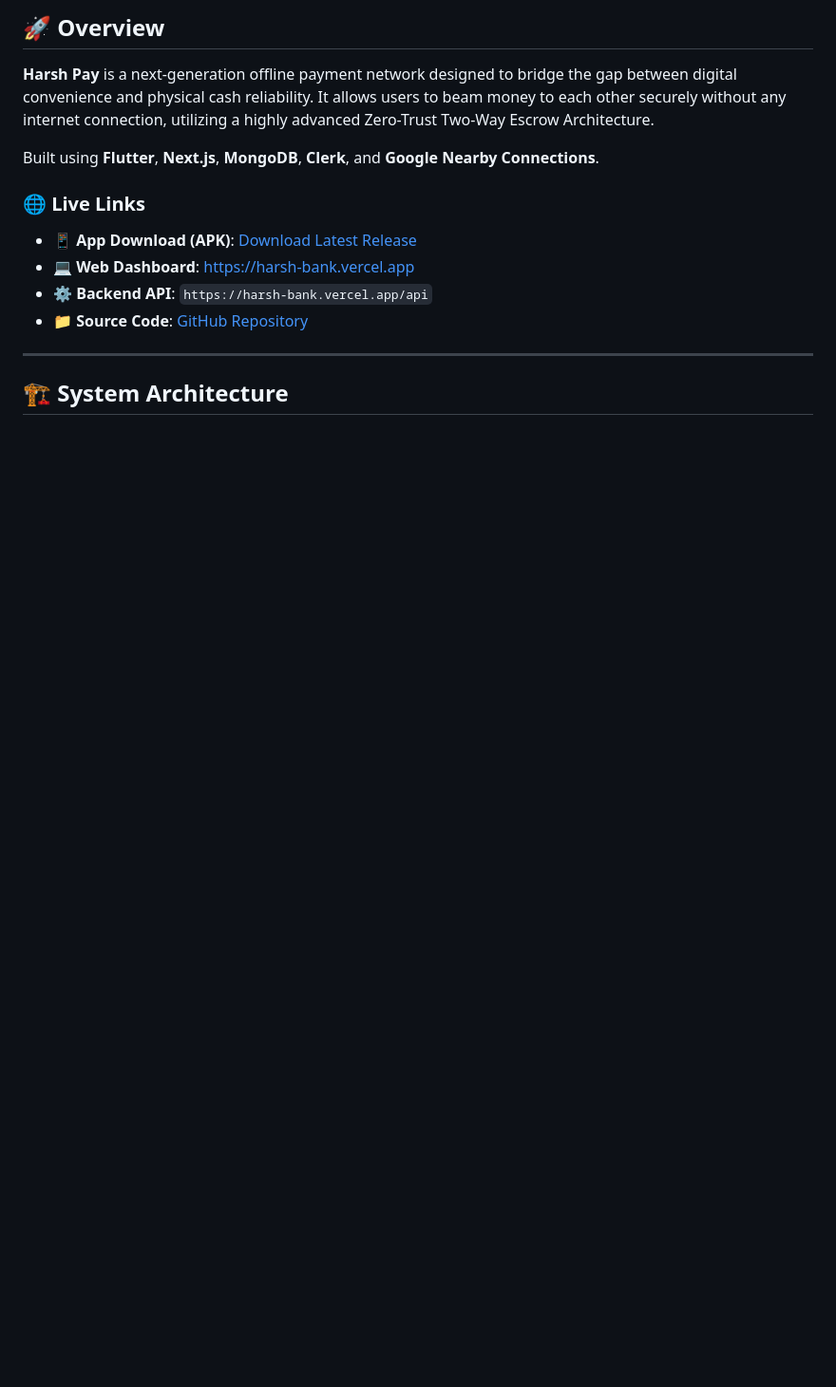
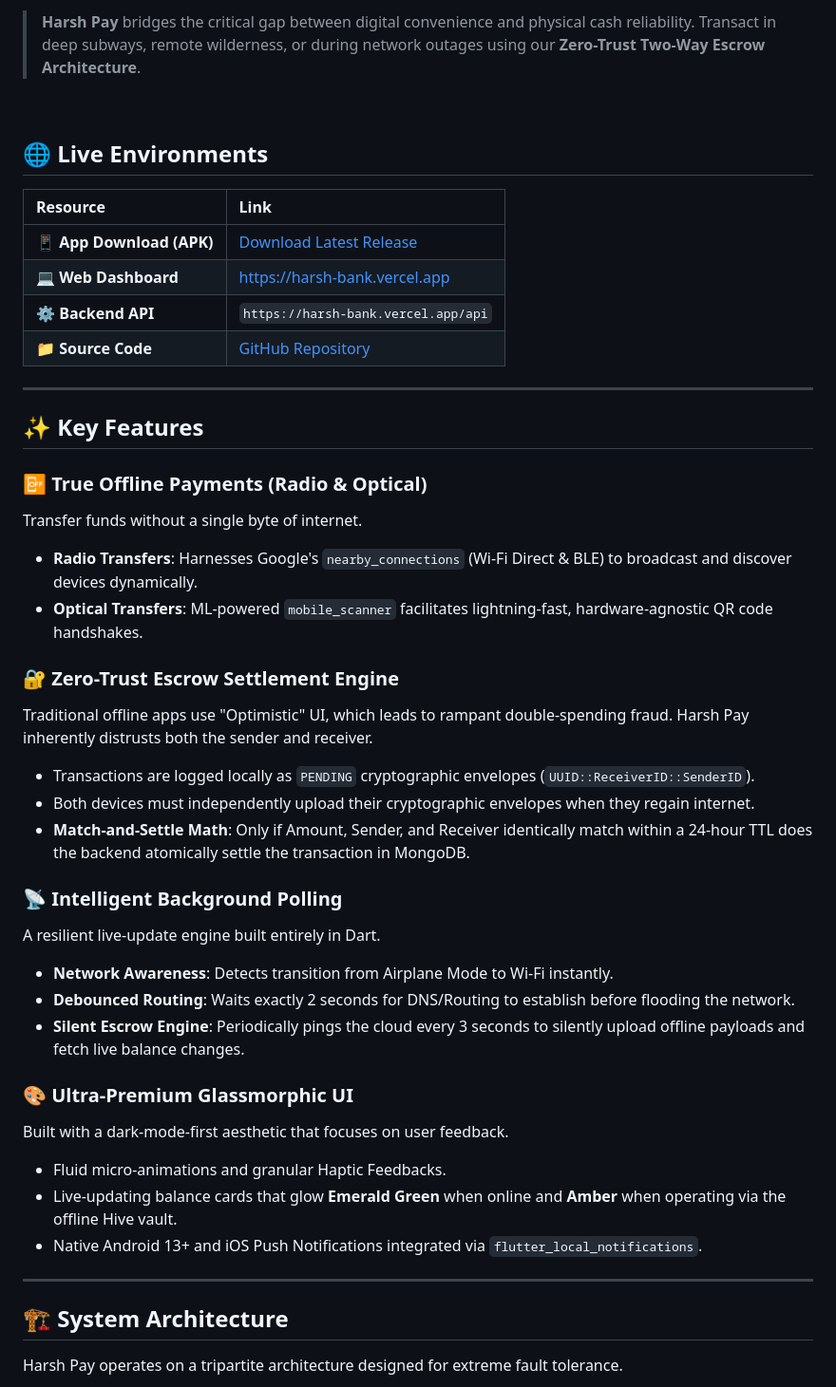
Before and after one commit to Harshkumar2306/Harsh-Pay-App, a Markdown page: README.md, the part around one of its changes. Shown at 95% size. Rendered like a GitHub page; blank space fills up the shorter version.

````diff
--- a/README.md
+++ b/README.md
@@ -6,21 +21,50 @@
 
 <br/>
 
-## 🚀 Overview
+> **Harsh Pay** bridges the critical gap between digital convenience and physical cash reliability. Transact in deep subways, remote wilderness, or during network outages using our **Zero-Trust Two-Way Escrow Architecture**.
 
-**Harsh Pay** is a next-generation offline payment network designed to bridge the gap between digital convenience and physical cash reliability. It allows users to beam money to each other securely without any internet connection, utilizing a highly advanced Zero-Trust Two-Way Escrow Architecture.
+<br/>
 
-Built using **Flutter**, **Next.js**, **MongoDB**, **Clerk**, and **Google Nearby Connections**.
+## 🌐 Live Environments
+| Resource | Link |
+| :--- | :--- |
+| **📱 App Download (APK)** | [Download Latest Release](https://github.com/Harshkumar2306/Harsh-Pay-App/releases) |
+| **💻 Web Dashboard** | [https://harsh-bank.vercel.app](https://harsh-bank.vercel.app) |
+| **⚙️ Backend API** | `https://harsh-bank.vercel.app/api` |
+| **📁 Source Code** | [GitHub Repository](https://github.com/Harshkumar2306/Harsh-Pay-App) |
 
-### 🌐 Live Links
-- **📱 App Download (APK)**: [Download Latest Release](https://github.com/Harshkumar2306/Harsh-Pay-App/releases)
-- **💻 Web Dashboard**: [https://harsh-bank.vercel.app](https://harsh-bank.vercel.app)
-- **⚙️ Backend API**: `https://harsh-bank.vercel.app/api`
-- **📁 Source Code**: [GitHub Repository](https://github.com/Harshkumar2306/Harsh-Pay-App)
+---
+
+## ✨ Key Features
+
+### 📴 True Offline Payments (Radio & Optical)
+Transfer funds without a single byte of internet.
+- **Radio Transfers**: Harnesses Google's `nearby_connections` (Wi-Fi Direct & BLE) to broadcast and discover devices dynamically.
+- **Optical Transfers**: ML-powered `mobile_scanner` facilitates lightning-fast, hardware-agnostic QR code handshakes.
+
+### 🔐 Zero-Trust Escrow Settlement Engine
+Traditional offline apps use "Optimistic" UI, which leads to rampant double-spending fraud. Harsh Pay inherently distrusts both the sender and receiver.
+- Transactions are logged locally as `PENDING` cryptographic envelopes (`UUID::ReceiverID::SenderID`).
+- Both devices must independently upload their cryptographic envelopes when they regain internet.
+- **Match-and-Settle Math**: Only if Amount, Sender, and Receiver identically match within a 24-hour TTL does the backend atomically settle the transaction in MongoDB.
+
+### 📡 Intelligent Background Polling
+A resilient live-update engine built entirely in Dart.
+- **Network Awareness**: Detects transition from Airplane Mode to Wi-Fi instantly.
+- **Debounced Routing**: Waits exactly 2 seconds for DNS/Routing to establish before flooding the network.
+- **Silent Escrow Engine**: Periodically pings the cloud every 3 seconds to silently upload offline payloads and fetch live balance changes.
+
+### 🎨 Ultra-Premium Glassmorphic UI
+Built with a dark-mode-first aesthetic that focuses on user feedback.
+- Fluid micro-animations and granular Haptic Feedbacks.
+- Live-updating balance cards that glow **Emerald Green** when online and **Amber** when operating via the offline Hive vault.
+- Native Android 13+ and iOS Push Notifications integrated via `flutter_local_notifications`.
 
 ---
 
 ## 🏗️ System Architecture
 
+Harsh Pay operates on a tripartite architecture designed for extreme fault tolerance.
+
 ```mermaid
 graph TB
````
Also changed, not shown: other parts of README.md (+45 -92 lines).
